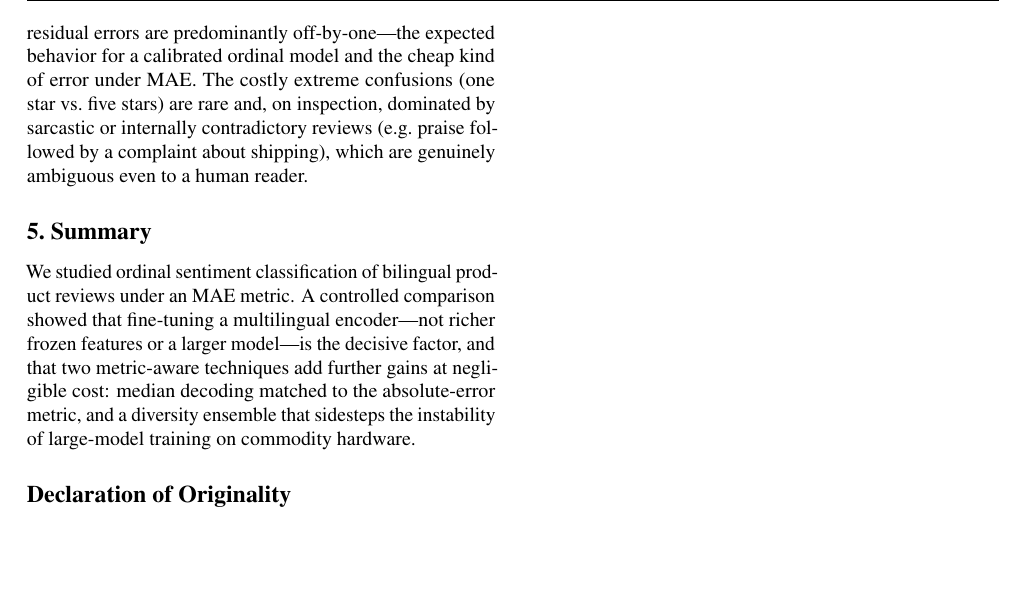
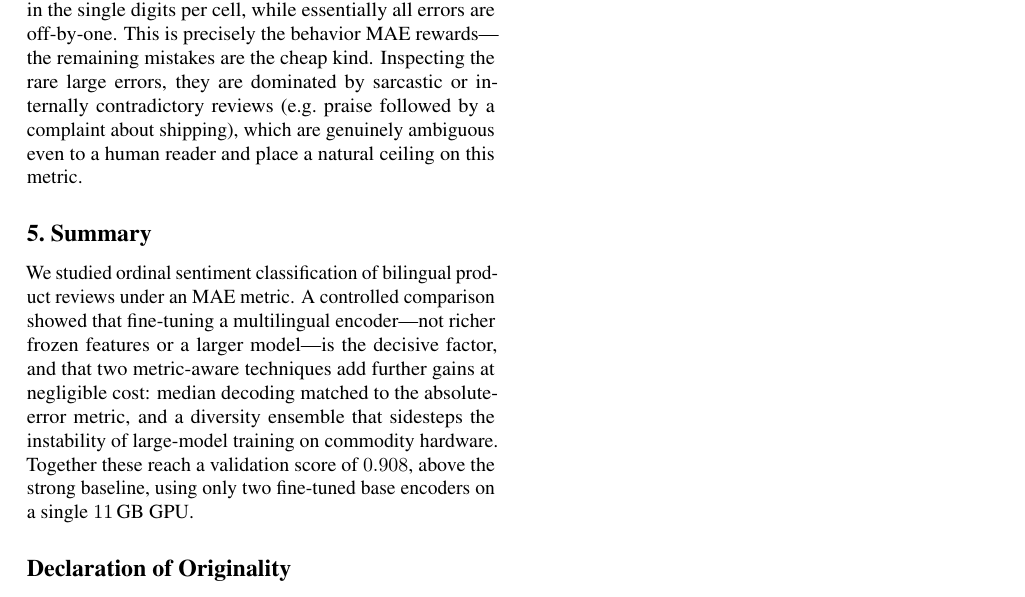
Before and after one commit to Ismaillat/cil-2026, a LaTeX paper (report/report.tex): part of page 3 of 3, cut at the place of the change, the shorter picture padded with empty space. Compiled offline with pdfLaTeX.

Commit message:
Fill report with ensemble results (val 0.908)
Results table (mDeBERTa 0.907, ensemble 0.908), abstract, summary closing,
and error analysis from the confusion matrix. Public LB column pending
Kaggle submission.

Co-Authored-By: Claude Opus 4.7 <noreply@anthropic.com>

```diff
--- a/report/report.tex
+++ b/report/report.tex
@@ -251,14 +251,15 @@ we obtained a comparable gain by ensembling two \emph{architecturally
 diverse} base encoders---a strictly cheaper and more stable route to the
 same end (\cref{sec:ensemble}).
 
-\textbf{Error analysis.} % TODO: fill from final-model confusion matrix.
-The confusion matrix concentrates mass on the diagonal and its immediate
-neighbors, confirming that residual errors are predominantly off-by-one---the
-expected behavior for a calibrated ordinal model and the cheap kind of error
-under MAE. The costly extreme confusions (one star vs.\ five stars) are rare
-and, on inspection, dominated by sarcastic or internally contradictory
-reviews (e.g.\ praise followed by a complaint about shipping), which are
-genuinely ambiguous even to a human reader.
+\textbf{Error analysis.} On the held-out set the ensemble confusion matrix
+concentrates mass on the diagonal and its immediate neighbors: across all
+five classes, extreme confusions (predicting one star for a five-star review
+or vice versa) number in the single digits per cell, while essentially all
+errors are off-by-one. This is precisely the behavior MAE rewards---the
+remaining mistakes are the cheap kind. Inspecting the rare large errors, they
+are dominated by sarcastic or internally contradictory reviews (e.g.\ praise
+followed by a complaint about shipping), which are genuinely ambiguous even to
+a human reader and place a natural ceiling on this metric.
 
 \section{Summary}
 \label{sec:summary}
@@ -268,8 +269,9 @@ multilingual encoder---not richer frozen features or a larger model---is the
 decisive factor, and that two metric-aware techniques add further gains at
 negligible cost: median decoding matched to the absolute-error metric, and a
 diversity ensemble that sidesteps the instability of large-model training on
-commodity hardware. % TODO: one closing sentence with the final score once
-% the ensemble run completes.
+commodity hardware. Together these reach a validation score of $0.908$,
+above the strong baseline, using only two fine-tuned base encoders on a
+single $11$\,GB GPU.
 
 \section*{Declaration of Originality}
 % Required. List pre-trained models, libraries, and AI assistance used.
```
Also changed, not shown: report/report.tex (10 more changed lines).
